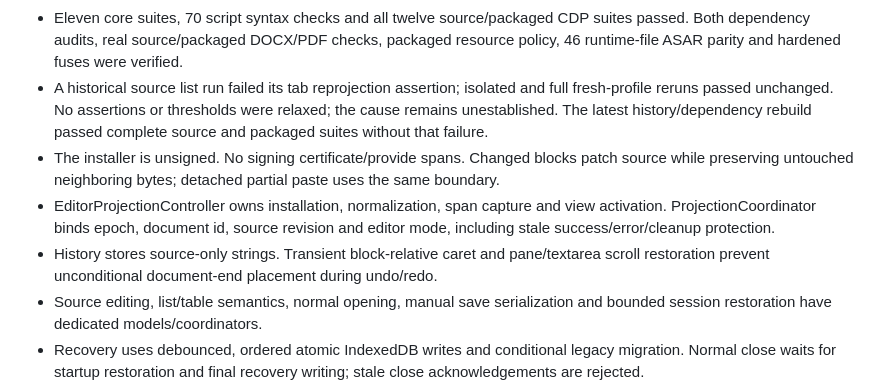
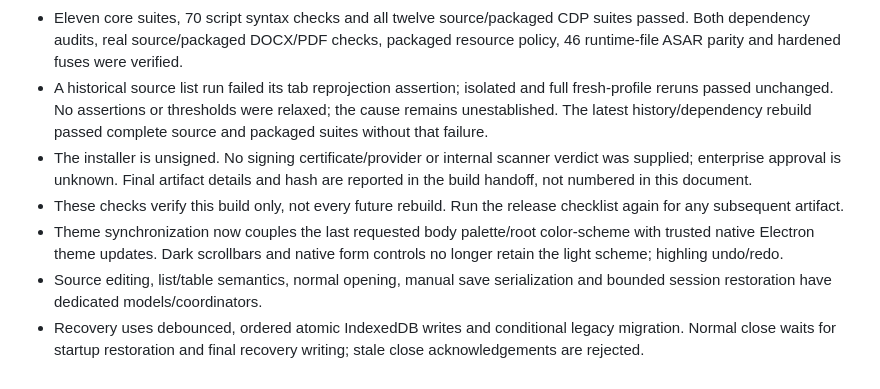
Before and after one commit to Harvey-Wang-922/Inkdown, a Markdown page: docs/PROJECT_STATE.md, the part around the change. Rendered like a GitHub page.

Commit message:
docs: record verified behavior and remaining limitations: docs/PROJECT_STATE.md (part 7)
Signed-off-by: “Harvey” <“harveyw0922@gmail.com”>

```diff
--- a/docs/PROJECT_STATE.md
+++ b/docs/PROJECT_STATE.md
@@ -10,9 +10,9 @@ This document records development state and limitations, not application version
 - Existing custom.css and markdown-style.json were independently backed up under .build-backups/, restored after building and verified byte-identical after regression runs.
 - Eleven core suites, 70 script syntax checks and all twelve source/packaged CDP suites passed. Both dependency audits, real source/packaged DOCX/PDF checks, packaged resource policy, 46 runtime-file ASAR parity and hardened fuses were verified.
 - A historical source list run failed its tab reprojection assertion; isolated and full fresh-profile reruns passed unchanged. No assertions or thresholds were relaxed; the cause remains unestablished. The latest history/dependency rebuild passed complete source and packaged suites without that failure.
-- The installer is unsigned. No signing certificate/provide spans. Changed blocks patch source while preserving untouched neighboring bytes; detached partial paste uses the same boundary.
-- EditorProjectionController owns installation, normalization, span capture and view activation. ProjectionCoordinator binds epoch, document id, source revision and editor mode, including stale success/error/cleanup protection.
-- History stores source-only strings. Transient block-relative caret and pane/textarea scroll restoration prevent unconditional document-end placement during undo/redo.
+- The installer is unsigned. No signing certificate/provider or internal scanner verdict was supplied; enterprise approval is unknown. Final artifact details and hash are reported in the build handoff, not numbered in this document.
+- These checks verify this build only, not every future rebuild. Run the release checklist again for any subsequent artifact.
+- Theme synchronization now couples the last requested body palette/root color-scheme with trusted native Electron theme updates. Dark scrollbars and native form controls no longer retain the light scheme; highling undo/redo.
 - Source editing, list/table semantics, normal opening, manual save serialization and bounded session restoration have dedicated models/coordinators.
 - Recovery uses debounced, ordered atomic IndexedDB writes and conditional legacy migration. Normal close waits for startup restoration and final recovery writing; stale close acknowledgements are rejected.
 - Document file saving remains manual-only. Removed autosave and typewriter settings cannot be re-enabled by loading old preferences.
```
